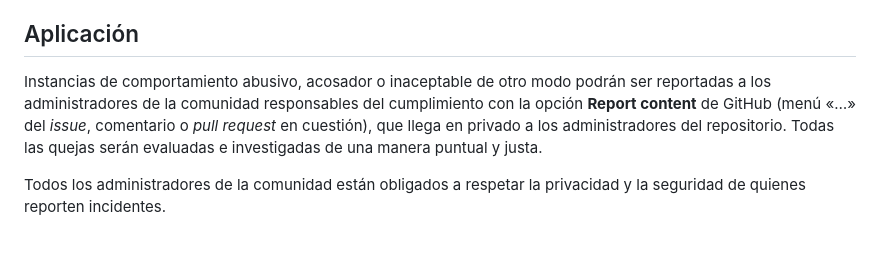
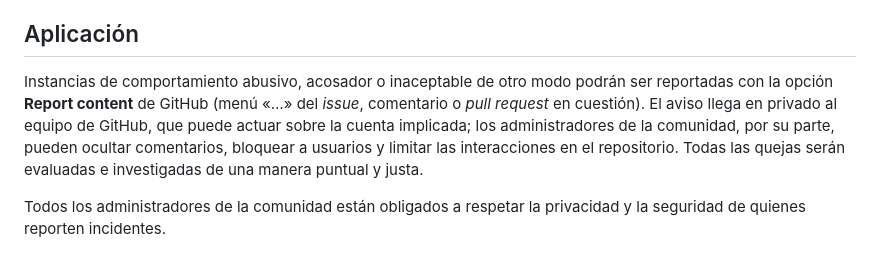
Before and after one commit to Johan-ux/Sonora, a Markdown page: CODE_OF_CONDUCT.md, the part around the change. GitHub-like rendering.

Commit message:
docs: corrige a quién llegan los avisos del código de conducta
- Report content llega a GitHub, no a quien mantiene el proyecto
- Explica qué puede hacer el mantenedor: ocultar, bloquear y limitar

Co-Authored-By: Claude Opus 5.5 <noreply@anthropic.com>

```diff
--- a/CODE_OF_CONDUCT.md
+++ b/CODE_OF_CONDUCT.md
@@ -39,7 +39,7 @@ Este código de conducta aplica tanto a espacios del proyecto como a espacios p
 
 ## Aplicación
 
-Instancias de comportamiento abusivo, acosador o inaceptable de otro modo podrán ser reportadas a los administradores de la comunidad responsables del cumplimiento con la opción **Report content** de GitHub (menú «…» del *issue*, comentario o *pull request* en cuestión), que llega en privado a los administradores del repositorio. Todas las quejas serán evaluadas e investigadas de una manera puntual y justa.
+Instancias de comportamiento abusivo, acosador o inaceptable de otro modo podrán ser reportadas con la opción **Report content** de GitHub (menú «…» del *issue*, comentario o *pull request* en cuestión). El aviso llega en privado al equipo de GitHub, que puede actuar sobre la cuenta implicada; los administradores de la comunidad, por su parte, pueden ocultar comentarios, bloquear a usuarios y limitar las interacciones en el repositorio. Todas las quejas serán evaluadas e investigadas de una manera puntual y justa.
 
 Todos los administradores de la comunidad están obligados a respetar la privacidad y la seguridad de quienes reporten incidentes.
 
```
